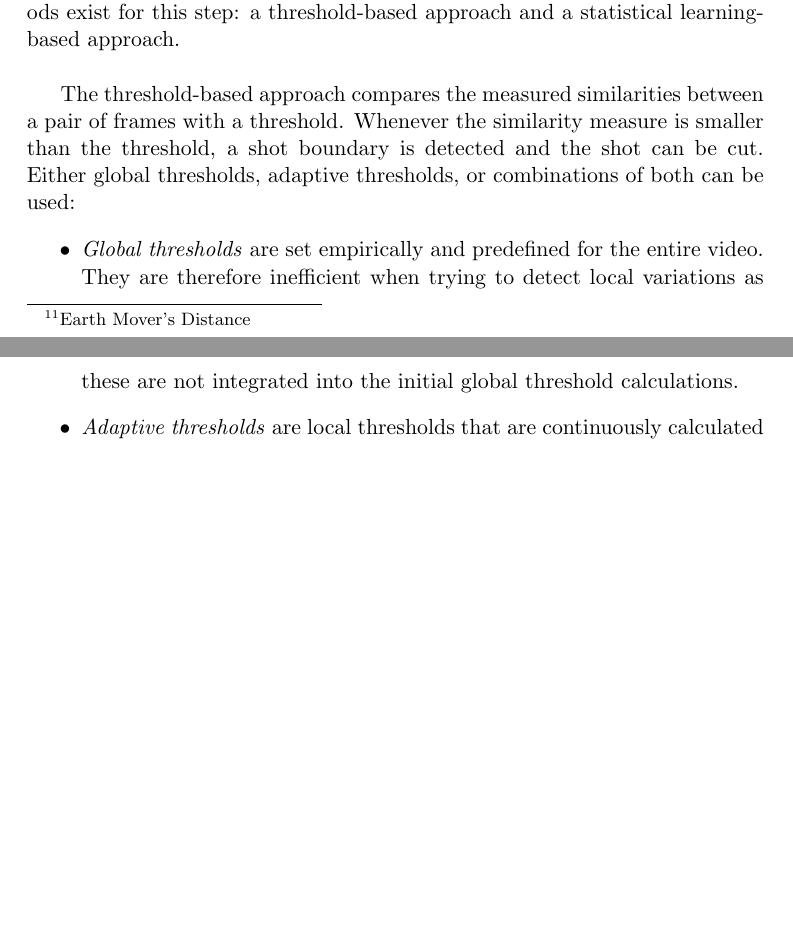
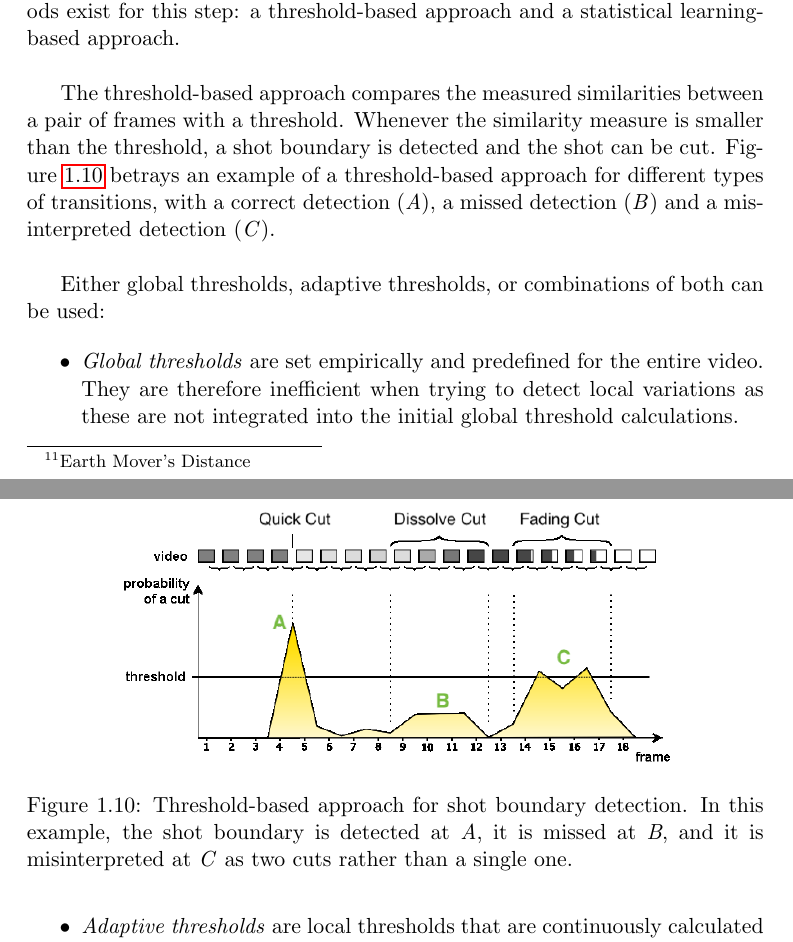
Before and after one commit to Adamouization/Content-Based-Video-Retrieval-Dissertation, a LaTeX thesis (Dissertation.tex, which reads chapters-content/litsurvey.tex): two parts of pages 28 and 29 of 35, joined at a grey line, cut so that both start at the same text, the shorter picture padded with empty space. Compiled offline with pdfLaTeX; a LaTeX package or settings file that is missing is left out.

Commit message:
Finish writing about temporal video segmentation

```diff
--- a/chapters-content/litsurvey.tex
+++ b/chapters-content/litsurvey.tex
@@ -294,7 +294,14 @@ The second technique is the window-based similarity measure, that measures the s
 \subsubsection{Detection}
 The final step in segmenting a video is the detection of the frames to cut, which is achieved by using the measured similarities between the frames. Two methods exist for this step: a threshold-based approach and a statistical learning-based approach.\\
 
-The threshold-based approach compares the measured similarities between a pair of frames with a threshold. Whenever the similarity measure is smaller than the threshold, a shot boundary is detected and the shot can be cut. Either global thresholds, adaptive thresholds, or combinations of both can be used:
+The threshold-based approach compares the measured similarities between a pair of frames with a threshold. Whenever the similarity measure is smaller than the threshold, a shot boundary is detected and the shot can be cut. Figure \ref{fig:shot_boundary_detection_threshold} betrays an example of a threshold-based approach for different types of transitions, with a correct detection (\emph{A}), a missed detection (\emph{B}) and a misinterpreted detection (\emph{C}).\\
+
+\begin{figure}[h]
+\centerline{\includegraphics[width=0.75\textwidth]{figures/shot_boundary_detection_threshold.png}}
+\caption{\label{fig:shot_boundary_detection_threshold}Threshold-based approach for shot boundary detection. In this example, the shot boundary is detected at \emph{A}, it is missed at \emph{B}, and it is misinterpreted at \emph{C} as two cuts rather than a single one.}
+\end{figure}
+
+Either global thresholds, adaptive thresholds, or combinations of both can be used:
 \begin{itemize}
     \item \textit{Global thresholds} are set empirically and predefined for the entire video. They are therefore inefficient when trying to detect local variations as these are not integrated into the initial global threshold calculations.
     \item \textit{Adaptive thresholds} are local thresholds that are continuously calculated for windows of frames. As the window slides across the video, the threshold is re-estimated accordingly to account for local variations. These are more accurate than global thresholds but are harder to estimate and require some knowledge about the video to set variables such as the window's size.
```
Also changed, not shown: figures/shot_boundary_detection_threshold.png (added), figures/video_transitions.png, chapters-content/litsurvey.tex (2 more changed lines).
